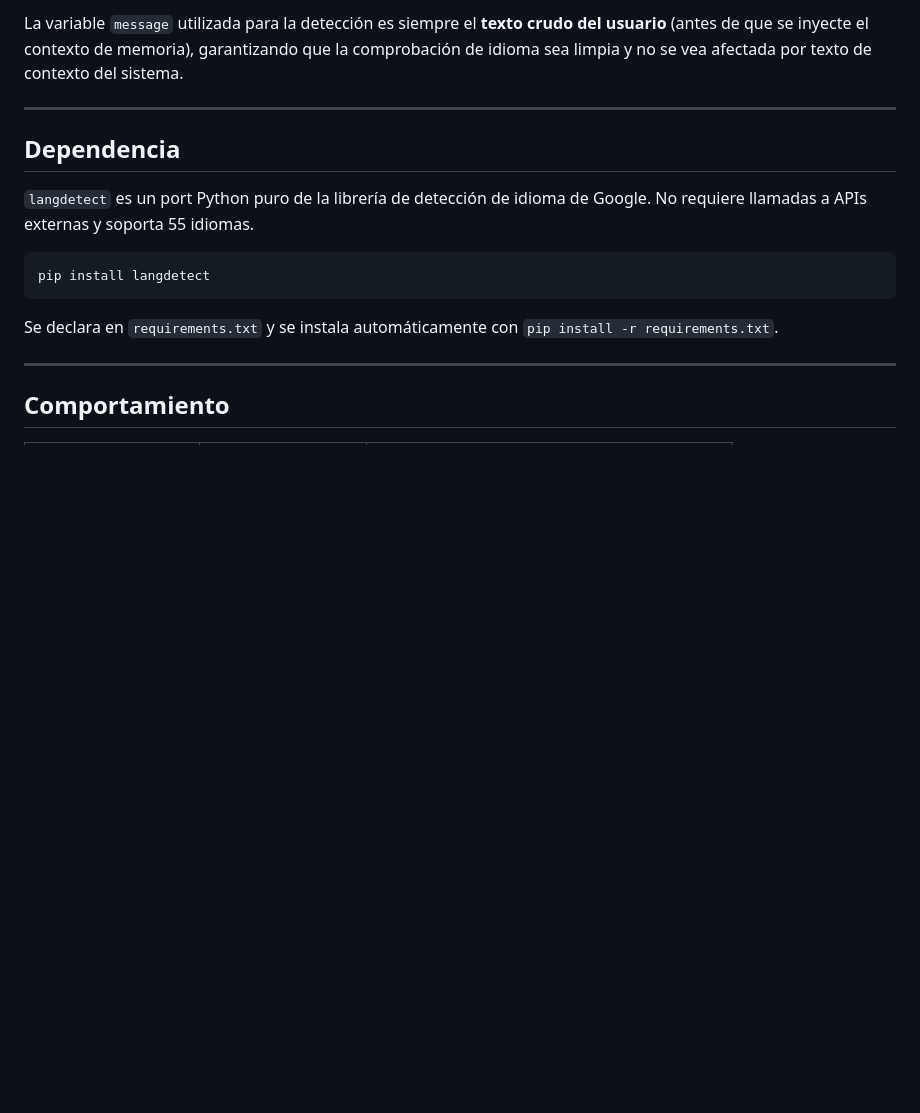
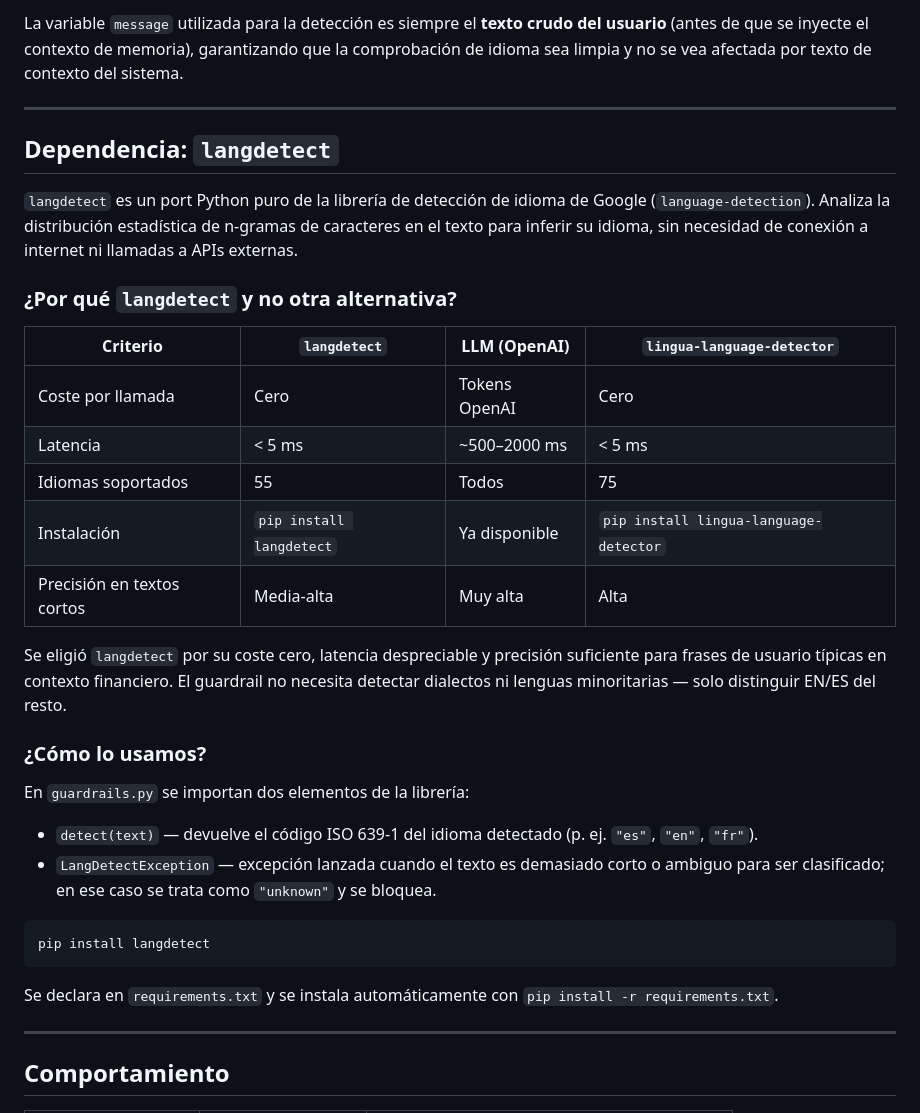
Before and after one commit to CharlyMoncada/travel-assitant, a Markdown page: documentation/Finance Language Guardrail.md, the part around the change. Drawn GitHub-style; blank space fills up the shorter version.

Commit message:
docs(finance): explain langdetect library, rationale and usage in guardrail doc
Co-authored-by: Cursor <cursoragent@cursor.com>

````diff
--- a/documentation/Finance Language Guardrail.md
+++ b/documentation/Finance Language Guardrail.md
@@ -88,9 +88,28 @@ La variable `message` utilizada para la detección es siempre el **texto crudo d
 
 ---
 
-## Dependencia
+## Dependencia: `langdetect`
 
-`langdetect` es un port Python puro de la librería de detección de idioma de Google. No requiere llamadas a APIs externas y soporta 55 idiomas.
+`langdetect` es un port Python puro de la librería de detección de idioma de Google (`language-detection`). Analiza la distribución estadística de n-gramas de caracteres en el texto para inferir su idioma, sin necesidad de conexión a internet ni llamadas a APIs externas.
+
+### ¿Por qué `langdetect` y no otra alternativa?
+
+| Criterio | `langdetect` | LLM (OpenAI) | `lingua-language-detector` |
+|----------|-------------|-------------|---------------------------|
+| Coste por llamada | Cero | Tokens OpenAI | Cero |
+| Latencia | < 5 ms | ~500–2000 ms | < 5 ms |
+| Idiomas soportados | 55 | Todos | 75 |
+| Instalación | `pip install langdetect` | Ya disponible | `pip install lingua-language-detector` |
+| Precisión en textos cortos | Media-alta | Muy alta | Alta |
+
+Se eligió `langdetect` por su coste cero, latencia despreciable y precisión suficiente para frases de usuario típicas en contexto financiero. El guardrail no necesita detectar dialectos ni lenguas minoritarias — solo distinguir EN/ES del resto.
+
+### ¿Cómo lo usamos?
+
+En `guardrails.py` se importan dos elementos de la librería:
+
+- `detect(text)` — devuelve el código ISO 639-1 del idioma detectado (p. ej. `"es"`, `"en"`, `"fr"`).
+- `LangDetectException` — excepción lanzada cuando el texto es demasiado corto o ambiguo para ser clasificado; en ese caso se trata como `"unknown"` y se bloquea.
 
 ```bash
 pip install langdetect
````
